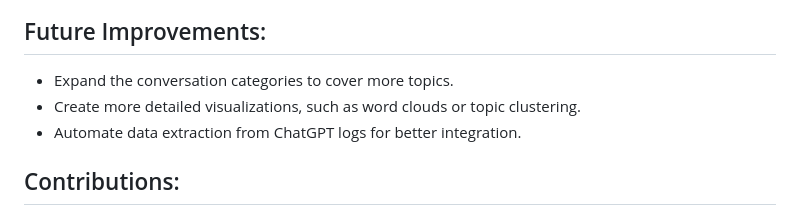
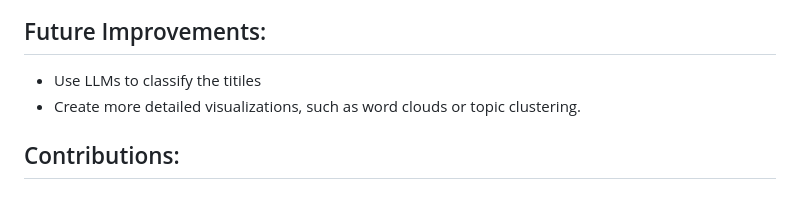
Before and after one commit to hchamikadilshan/ChatGPT-ConversationsData-Visualization, a Markdown page: README.md, the part around the change. GitHub-like rendering.

```diff
--- a/README.md
+++ b/README.md
@@ -58,9 +58,8 @@ This will generate insights and visualizations based on your conversations.
 ![Bar Chart of number of conversations under each category](images/image_5.png)
 
 ## Future Improvements:
-- Expand the conversation categories to cover more topics.
+- Use LLMs to classify the titiles
 - Create more detailed visualizations, such as word clouds or topic clustering.
-- Automate data extraction from ChatGPT logs for better integration.
 
 ## Contributions:
 Feel free to fork the repository, submit pull requests, and contribute. I’d love to see how others are using and improving this project!
```
